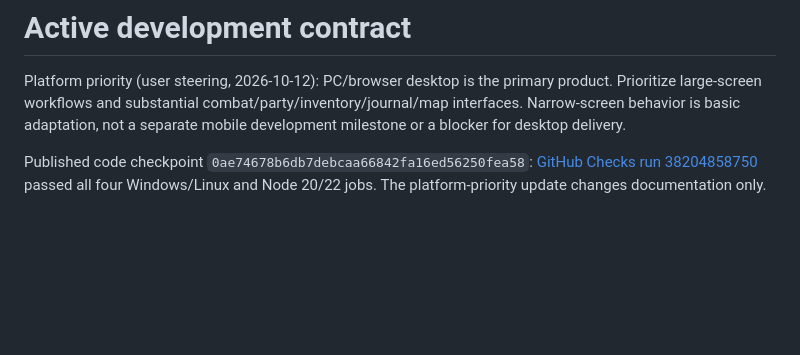
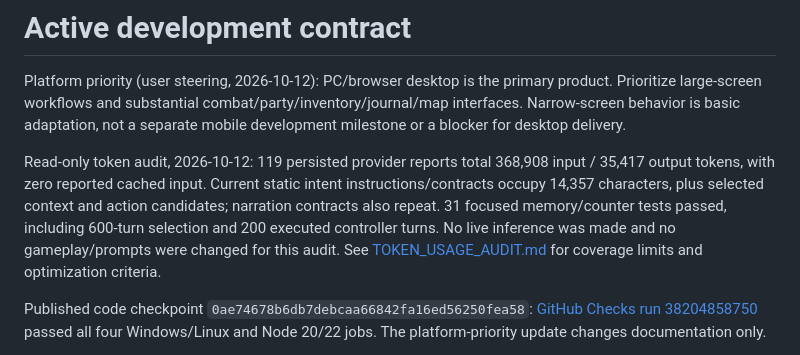
Before and after one commit to Antonod1988/dnd-ai-dm-ui, a Markdown page: DEVELOPMENT.md, the part around the change. Rendered like a GitHub page; blank space fills up the shorter version.

```diff
--- a/DEVELOPMENT.md
+++ b/DEVELOPMENT.md
@@ -1,6 +1,8 @@
 # Active development contract
 
 Platform priority (user steering, 2026-10-12): PC/browser desktop is the primary product. Prioritize large-screen workflows and substantial combat/party/inventory/journal/map interfaces. Narrow-screen behavior is basic adaptation, not a separate mobile development milestone or a blocker for desktop delivery.
+
+Read-only token audit, 2026-10-12: 119 persisted provider reports total 368,908 input / 35,417 output tokens, with zero reported cached input. Current static intent instructions/contracts occupy 14,357 characters, plus selected context and action candidates; narration contracts also repeat. 31 focused memory/counter tests passed, including 600-turn selection and 200 executed controller turns. No live inference was made and no gameplay/prompts were changed for this audit. See [TOKEN_USAGE_AUDIT.md](TOKEN_USAGE_AUDIT.md) for coverage limits and optimization criteria.
 
 Published code checkpoint `0ae74678b6db7debcaa66842fa16ed56250fea58`: [GitHub Checks run 38204858750](https://github.com/Antonod1988/dnd-ai-dm-ui/actions/runs/38204858750) passed all four Windows/Linux and Node 20/22 jobs. The platform-priority update changes documentation only.
 
```
Also changed, not shown: ROADMAP.md (+2 -0 lines), TOKEN_USAGE_AUDIT.md (added, +70 -0 lines).
